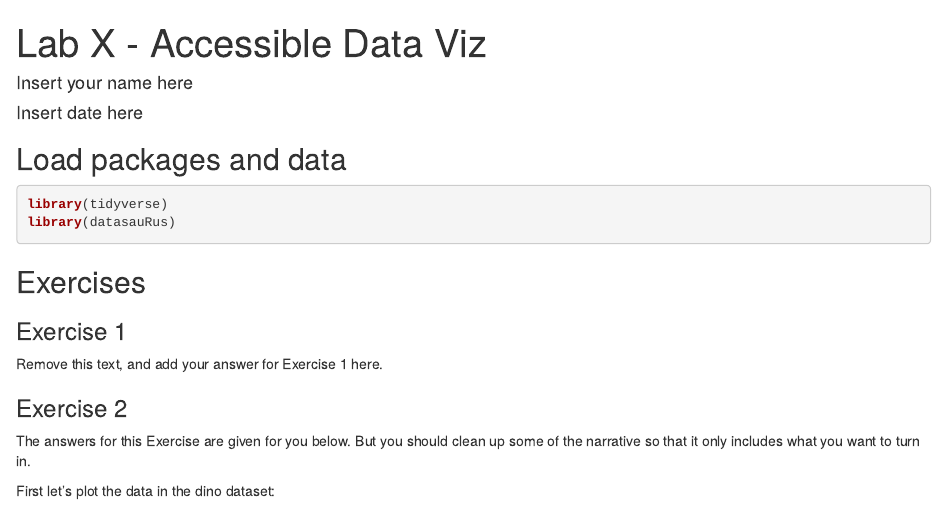
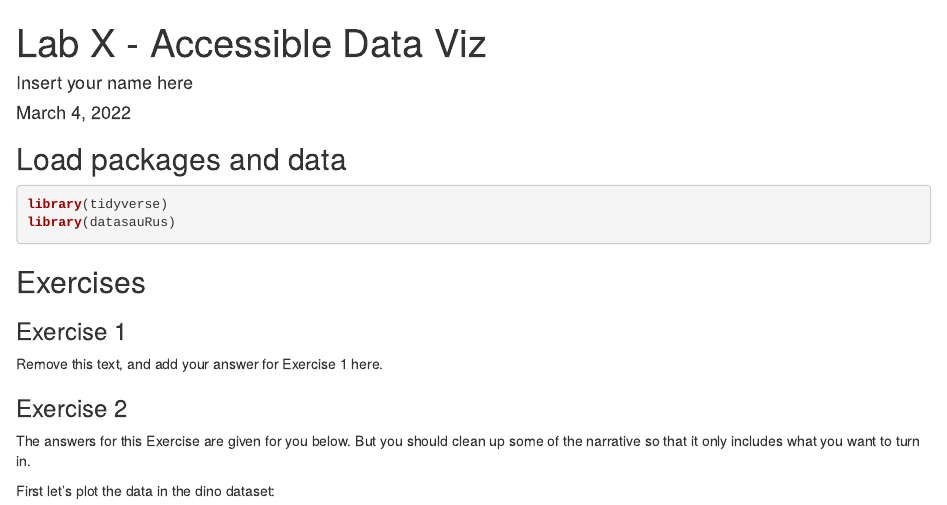
Before and after one commit to LaurieLBaker/lab-accessible-data-viz, an R Markdown document (starter/lab-01.Rmd): the page in a window 1100 px wide, from its top. The pictures show the output file starter/lab-01.html that the author committed with the source, opened offline.

Commit message:
Add date

```diff
--- a/starter/lab-01.Rmd
+++ b/starter/lab-01.Rmd
@@ -1,7 +1,7 @@
 ---
 title: "Lab X - Accessible Data Viz"
 author: "Insert your name here"
-date: "Insert date here"
+date: "March 4, 2022"
 output: html_document
 ---
 
```
Also changed, not shown: starter/lab-01.html.
